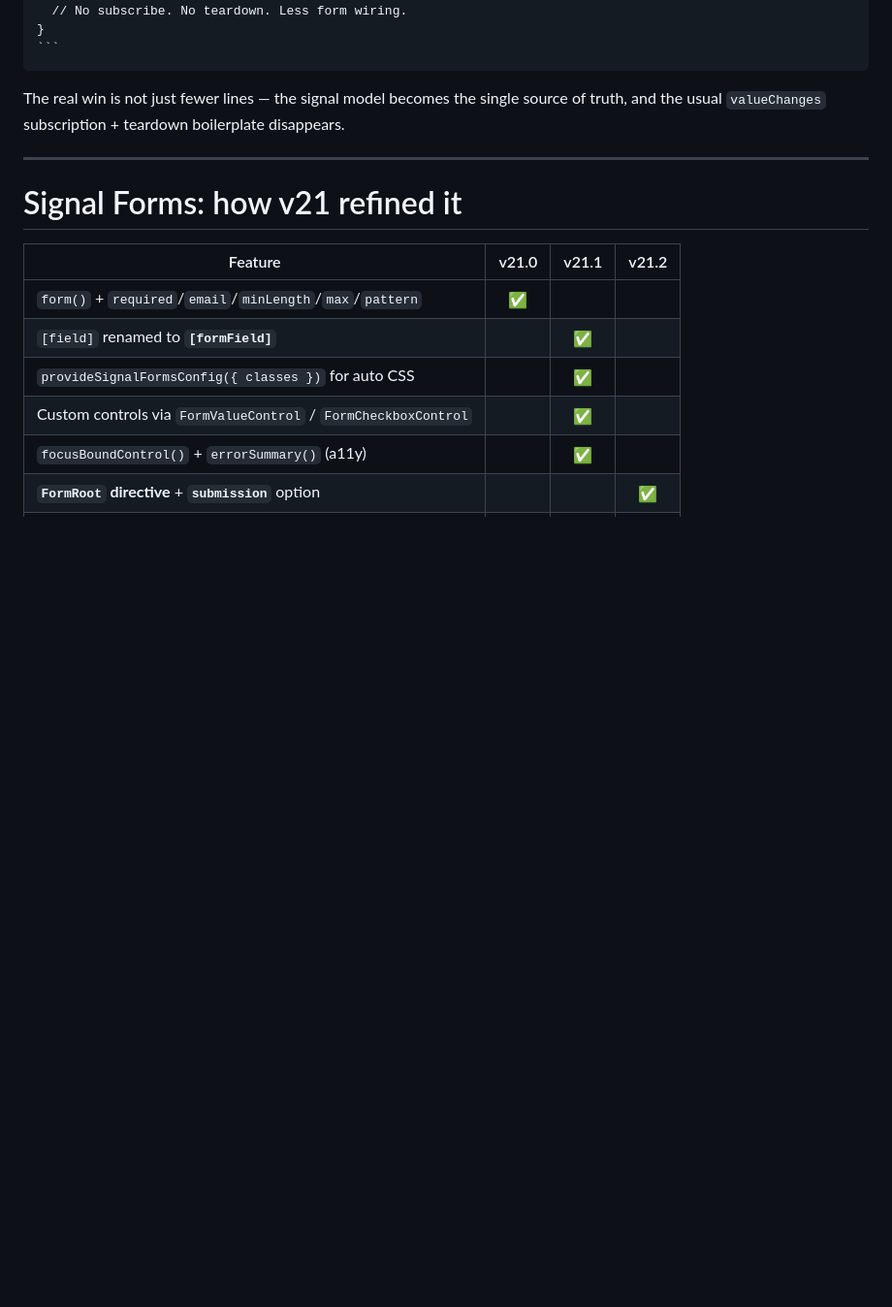
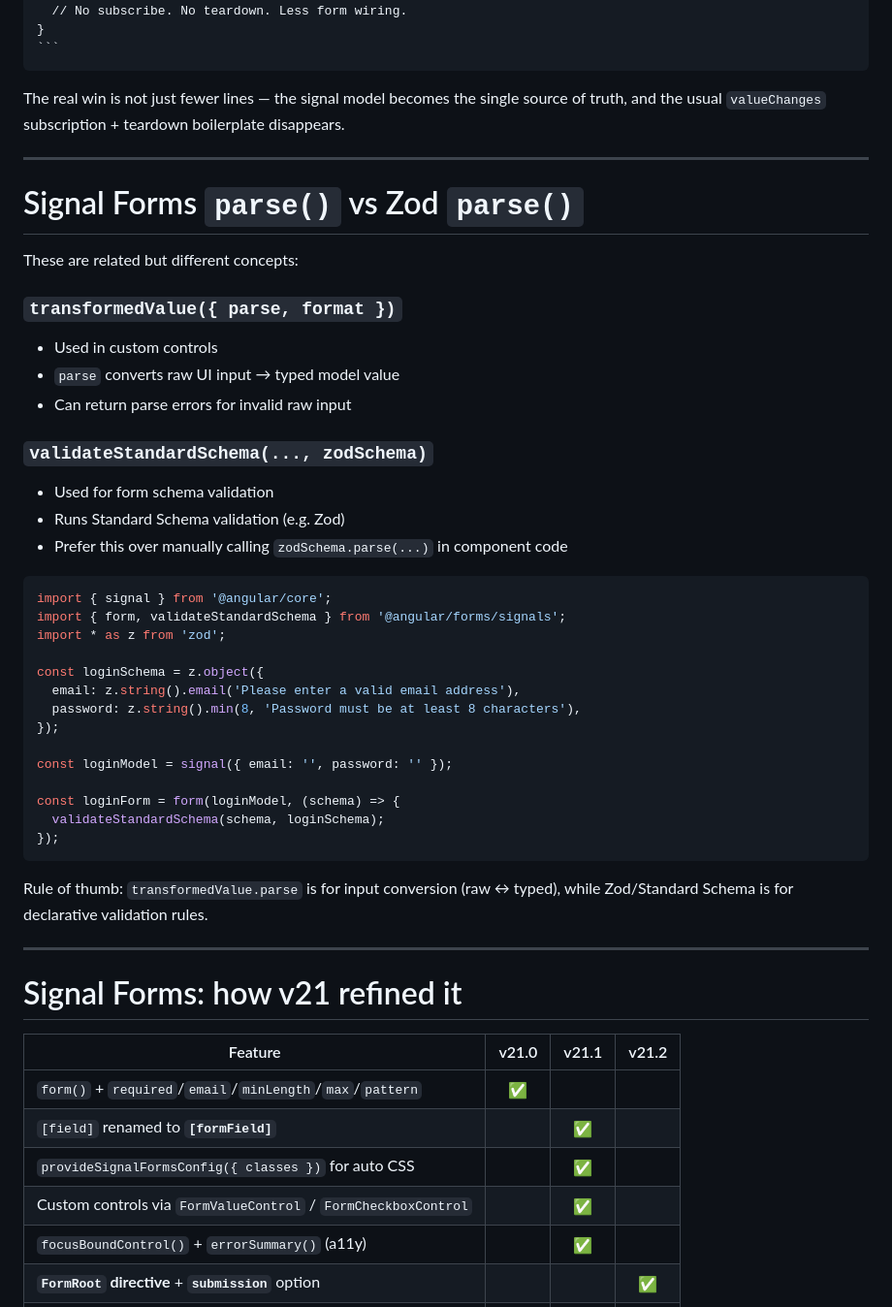
Before and after one commit to the-ult/presentation-angular-updates, a Markdown page: slides.md, the part around one of its changes. Shown at 97% size. Drawn GitHub-style; blank space fills up the shorter version.

````diff
--- a/slides.md
+++ b/slides.md
@@ -684,6 +679,59 @@ The real win is not just fewer lines — the signal model becomes the single sou
 <!--
 This is the side-by-side that lands hardest. Everyone has written the top version dozens of times.
 -->
+
+---
+
+# Signal Forms `parse()` vs Zod `parse()`
+
+<div class="text-sm pt-2 opacity-85">
+These are related but different concepts:
+</div>
+
+<div class="grid grid-cols-2 gap-6 pt-4 text-sm">
+
+<div>
+
+### `transformedValue({ parse, format })`
+
+- Used in custom controls
+- `parse` converts raw UI input → typed model value
+- Can return parse errors for invalid raw input
+
+</div>
+
+<div>
+
+### `validateStandardSchema(..., zodSchema)`
+
+- Used for form schema validation
+- Runs Standard Schema validation (e.g. Zod)
+- Prefer this over manually calling `zodSchema.parse(...)` in component code
+
+</div>
+
+</div>
+
+```typescript
+import { signal } from '@angular/core';
+import { form, validateStandardSchema } from '@angular/forms/signals';
+import * as z from 'zod';
+
+const loginSchema = z.object({
+  email: z.string().email('Please enter a valid email address'),
+  password: z.string().min(8, 'Password must be at least 8 characters'),
+});
+
+const loginModel = signal({ email: '', password: '' });
+
+const loginForm = form(loginModel, (schema) => {
+  validateStandardSchema(schema, loginSchema);
+});
+```
+
+<div class="text-xs opacity-70 pt-2">
+Rule of thumb: <code>transformedValue.parse</code> is for input conversion (raw ↔ typed), while Zod/Standard Schema is for declarative validation rules.
+</div>
 
 ---
 
````
Also changed, not shown: other parts of slides.md (+3 -8 lines).
